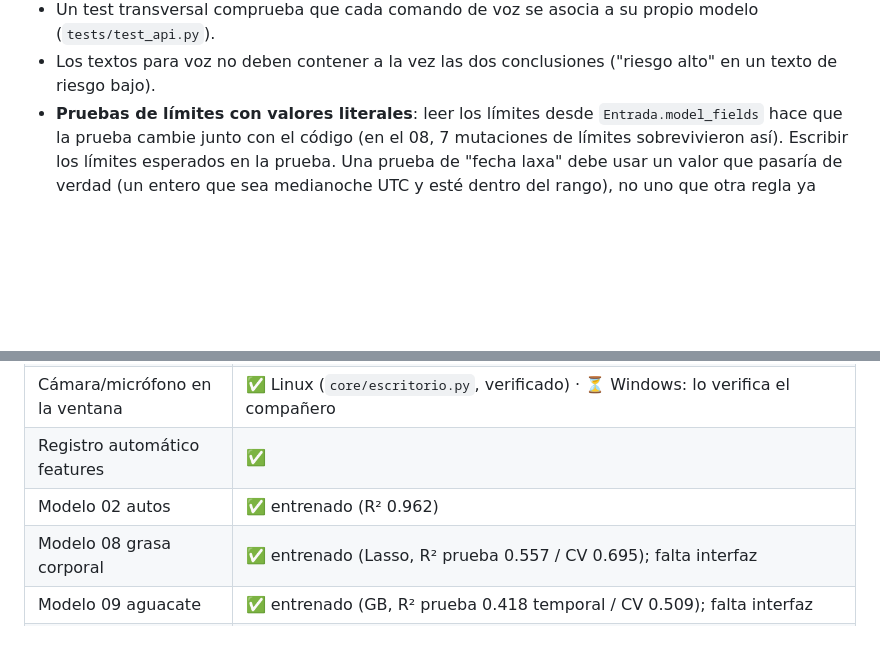
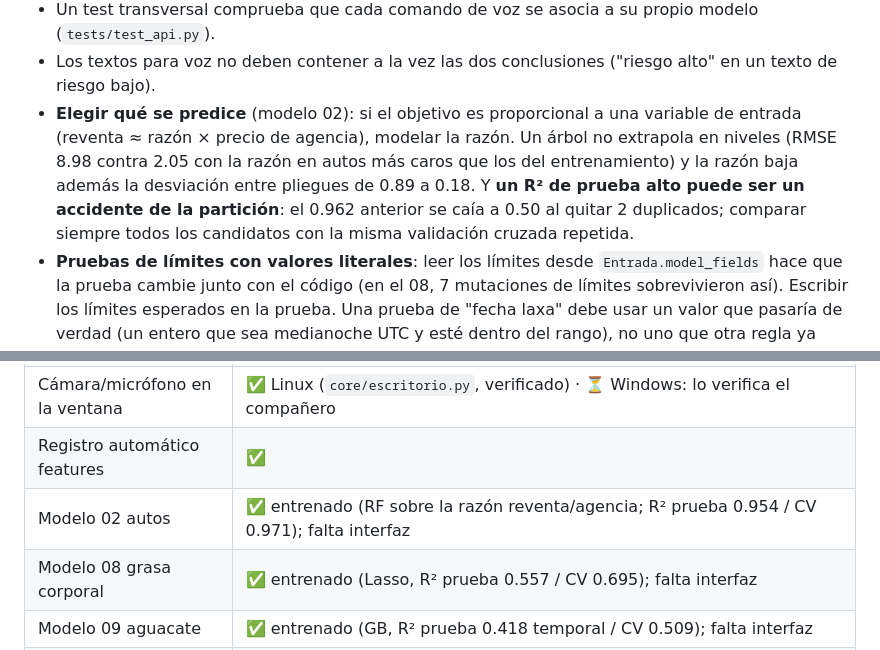
Before and after one commit to KennyRoDi/jarvis-tec, a Markdown page: CLAUDE.md, 2 parts joined by grey strips. Drawn GitHub-style; blank space fills up the shorter version.

```diff
--- a/CLAUDE.md
+++ b/CLAUDE.md
@@ -198,6 +198,10 @@ De menor a mayor complejidad; se trabajan en este orden y cada uno se marca al t
   acepta enteros como marcas de tiempo: usar `Field(strict=False)` con un `field_validator(mode="before")` que admita solo `AAAA-MM-DD` (modelo 09).
 - Un test transversal comprueba que cada comando de voz se asocia a su propio modelo (`tests/test_api.py`).
 - Los textos para voz no deben contener a la vez las dos conclusiones ("riesgo alto" en un texto de riesgo bajo).
+- **Elegir qué se predice** (modelo 02): si el objetivo es proporcional a una variable de entrada (reventa ≈ razón × precio de agencia), modelar la razón. Un
+  árbol no extrapola en niveles (RMSE 8.98 contra 2.05 con la razón en autos más caros que los del entrenamiento) y la razón baja además la desviación entre
+  pliegues de 0.89 a 0.18. Y **un R² de prueba alto puede ser un accidente de la partición**: el 0.962 anterior se caía a 0.50 al quitar 2 duplicados; comparar
+  siempre todos los candidatos con la misma validación cruzada repetida.
 - **Pruebas de límites con valores literales**: leer los límites desde `Entrada.model_fields` hace que la prueba cambie junto con el código
   (en el 08, 7 mutaciones de límites sobrevivieron así). Escribir los límites esperados en la prueba. Una prueba de "fecha laxa" debe usar un
   valor que pasaría de verdad (un entero que sea medianoche UTC y esté dentro del rango), no uno que otra regla ya rechaza.
@@ -263,7 +267,7 @@ _Actualizar al cerrar cada tarea._ **Entrega: semana 11, tentativa** (puede move
 | Ventana PyWebView + FastAPI  | ✅ `backend/main.py` (UI de prueba en `backend/ui_prueba/`)            |
 | Cámara/micrófono en la ventana | ✅ Linux (`core/escritorio.py`, verificado) · ⏳ Windows: lo verifica el compañero |
 | Registro automático features | ✅                                                                     |
-| Modelo 02 autos              | ✅ entrenado (R² 0.962)                                                |
+| Modelo 02 autos              | ✅ entrenado (RF sobre la razón reventa/agencia; R² prueba 0.954 / CV 0.971); falta interfaz |
 | Modelo 08 grasa corporal     | ✅ entrenado (Lasso, R² prueba 0.557 / CV 0.695); falta interfaz |
 | Modelo 09 aguacate           | ✅ entrenado (GB, R² prueba 0.418 temporal / CV 0.509); falta interfaz |
 | Modelo 03 vino               | ✅ entrenado (RF, F1 macro prueba 0.591 / CV 0.595); falta interfaz |
```
Also changed, not shown: README.md (+1 -1 lines), specs/modelos_spec.md (+1 -1 lines).
